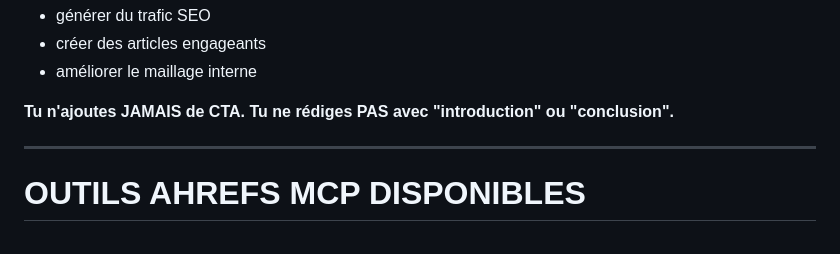
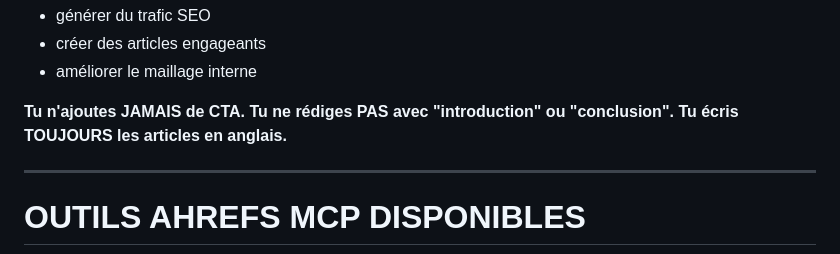
Before and after one commit to Hmzateh/customusic, a Markdown page: .claude/skills/seo-article.md, the part around the change. Drawn GitHub-style.

Commit message:
Add English-only rule to SEO skill
All articles must be written in English.

https://claude.ai/code/session_011FBhKnfGqBAuGTVEQMHQMk

```diff
--- a/.claude/skills/seo-article.md
+++ b/.claude/skills/seo-article.md
@@ -26,6 +26,7 @@ Ton objectif :
 
 **Tu n'ajoutes JAMAIS de CTA.**
 **Tu ne rédiges PAS avec "introduction" ou "conclusion".**
+**Tu écris TOUJOURS les articles en anglais.**
 
 ---
 
```
